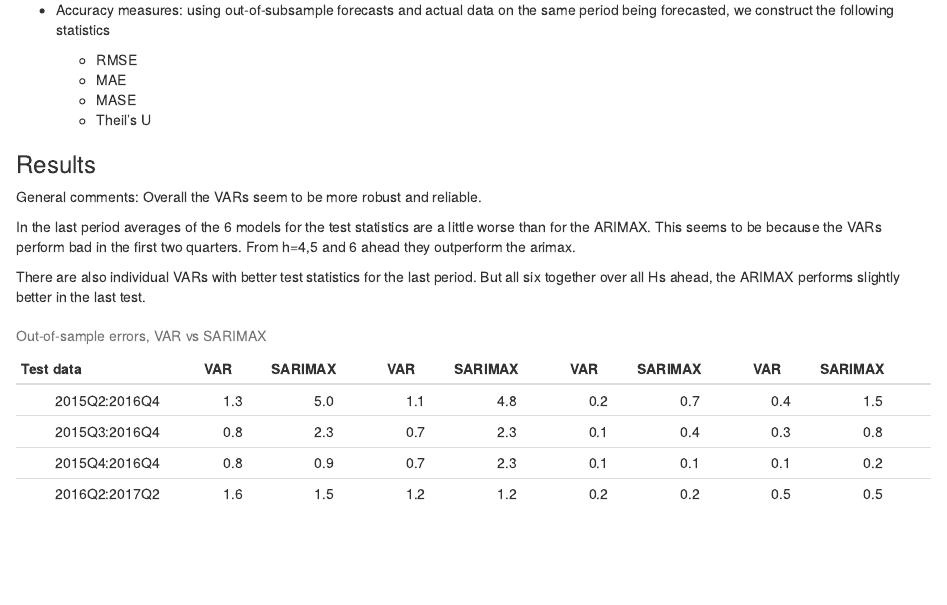
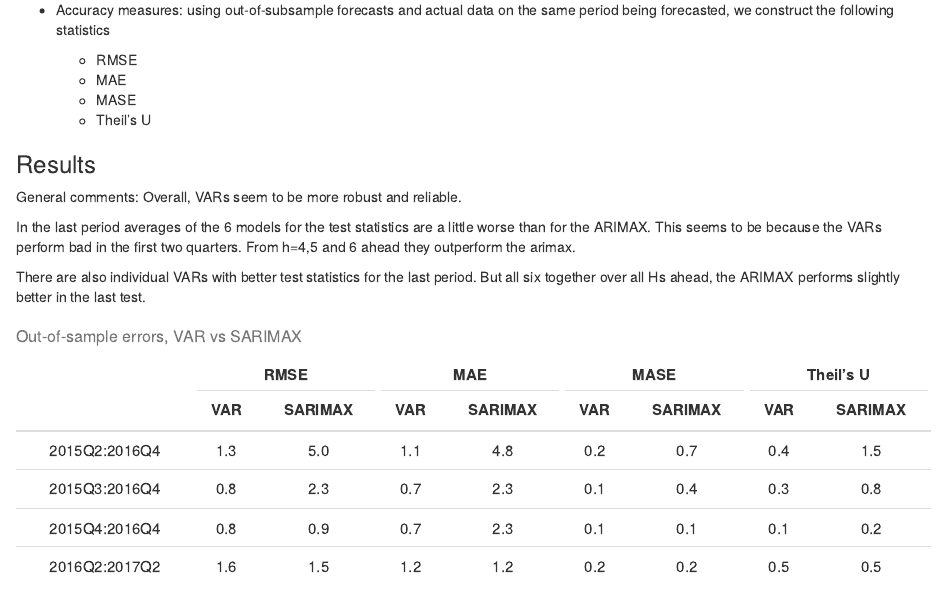
Before and after one commit to ricardomayerb/foresite, an R Markdown document (content/post/2017-12-26-relative-accuracy-of-bridge-sarimax-vs-simplest-var-for-brazilian-gdp.Rmd): the page in a window 1100 px wide, from 670 px down. Rendered offline with R 4.5, knitr and Pandoc, with nearby package versions; drawn as R Markdown's standard HTML page in place of the format the file asks for.

Commit message:
completed table wo colors

````diff
--- a/content/post/2017-12-26-relative-accuracy-of-bridge-sarimax-vs-simplest-var-for-brazilian-gdp.Rmd
+++ b/content/post/2017-12-26-relative-accuracy-of-bridge-sarimax-vs-simplest-var-for-brazilian-gdp.Rmd
@@ -2,6 +2,10 @@
 title: Relative accuracy of bridge-sarimax vs simplest VAR for brazilian GDP
 author: Ricardo Mayer
 date: '2017-12-26'
+output:
+  prettydoc::html_pretty:
+    theme: cayman
+    highlight: github
 slug: relative-accuracy-of-bridge-sarimax-vs-simplest-var-for-brazilian-gdp
 categories:
   - comparison
@@ -55,12 +61,12 @@ data_for_table <- compa_data[,-1]
 test_data_dates <- c("2015Q2:2016Q4  ", "2015Q3:2016Q4  ",
                "2015Q4:2016Q4  ", "2016Q2:2017Q2  ")
 
-data_for_table <- cbind(test_data_dates, data_for_table)
+data_for_table <- cbind(test_data_dates, data_for_table )
 
 ```
 
 
-General comments: Overall the VARs seem to be more robust and reliable.
+General comments: Overall, VARs seem to be more robust and reliable.
 
 In the last period averages of the 6 models for the test statistics are a little worse than for the ARIMAX. This seems to be because the VARs perform bad in the first two quarters. From h=4,5 and 6 ahead they outperform the arimax.
 
@@ -69,9 +75,18 @@ There are also individual VARs with better test statistics for the last period.
 
 
 ```{r, echo=FALSE}
-error_names <- c("Test data","VAR", "SARIMAX","VAR", "SARIMAX","VAR", "SARIMAX","VAR", "SARIMAX")
+error_names <- c(" ","VAR", "SARIMAX","VAR", "SARIMAX","VAR", "SARIMAX","VAR", "SARIMAX")
 knitr::kable(
-  data_for_table, booktabs = TRUE, digits = 1, col.names = error_names,
-  caption = 'Out-of-sample errors, VAR vs SARIMAX', align = 'c', padding = 2)
+  data_for_table, digits = 1,
+  col.names = error_names,
+  caption = 'Out-of-sample errors, VAR vs SARIMAX',
+  align = 'c',
+  padding = 2
+      ) %>%
+  kable_styling(font_size = 15)  %>%
+  add_header_above(c(" " = 1, "RMSE" = 2, "MAE" = 2, "MASE" = 2,
+                     "Theil's U" = 2))
+
+# %>%  row_spec(2:3, bold = T, color = "white", background = "#D7261E")
 
 ```
````
Also changed, not shown: content/about.md (+2 -2 lines), themes/hugo-lithium-theme/static/css/main.css (+11 -0 lines), content/post/2017-12-26-relative-accuracy-of-bridge-sarimax-vs-simplest-var-for-brazilian-gdp.html, themes/hugo-lithium-theme/static/images/mylogo.jpg (added), themes/hugo-lithium-theme/static/images/mylogo.png (added), content/post/2017-12-26-relative-accuracy-of-bridge-sarimax-vs-simplest-var-for-brazilian-gdp.Rmd (2 more changed lines), 2 other files.
